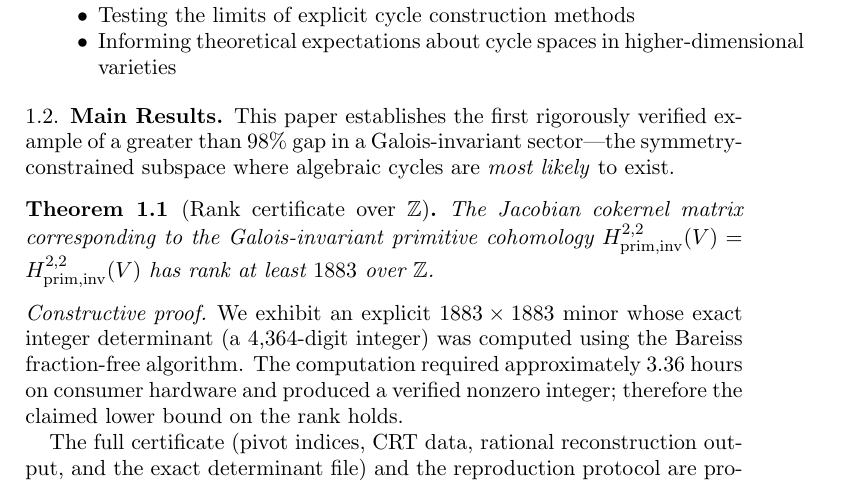
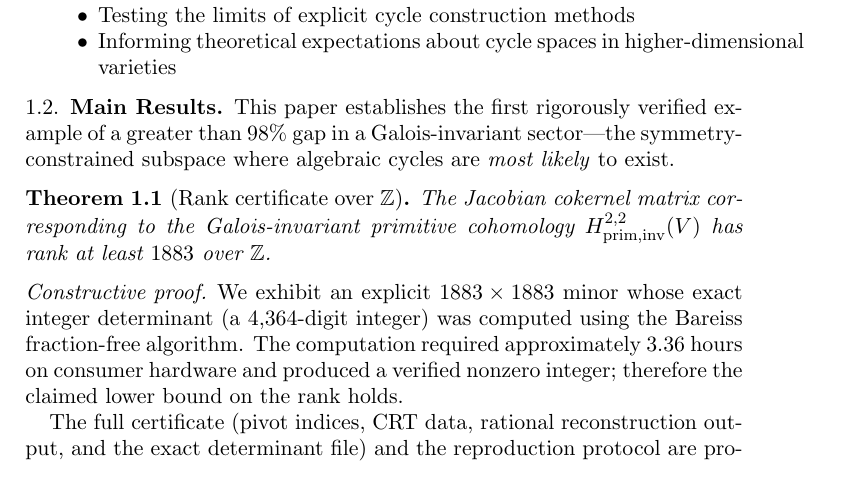
Before and after one commit to Eric-Robert-Lawson/OrganismCore, a LaTeX paper (validator/hodge_gap_cyclotomic.tex): part of page 4 of 36, cut so that both start at the same text. Compiled offline with pdfLaTeX.

Commit message:
Update hodge_gap_cyclotomic.tex

```diff
--- a/validator/hodge_gap_cyclotomic.tex
+++ b/validator/hodge_gap_cyclotomic.tex
@@ -78,7 +78,7 @@ This paper establishes the first rigorously verified example of a greater than 9
 
 \begin{theorem}[Rank certificate over $\mathbb{Z}$]\label{thm:rank-cert-z}
 The Jacobian cokernel matrix corresponding to the Galois-invariant primitive cohomology
-$H^{2,2}_{\mathrm{prim,inv}}(V)=H^{2,2}_{\mathrm{prim,inv}}(V)$ has rank at least $1883$ over $\mathbb{Z}$.
+$H^{2,2}_{\mathrm{prim,inv}}(V)$ has rank at least $1883$ over $\mathbb{Z}$.
 \end{theorem}
 
 \begin{proof}[Constructive proof]
```
Also changed, not shown: validator/hodge_gap_cyclotomic.tex (3 more changed lines).
